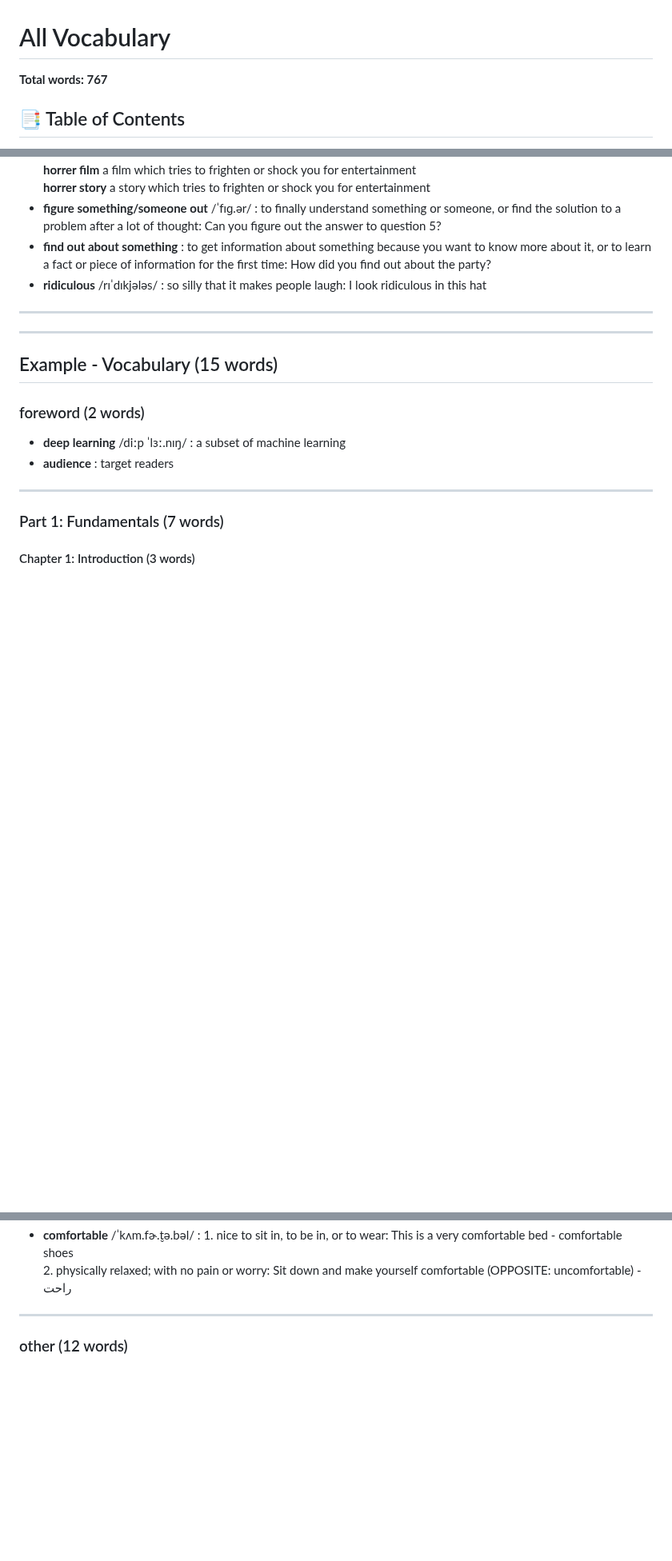
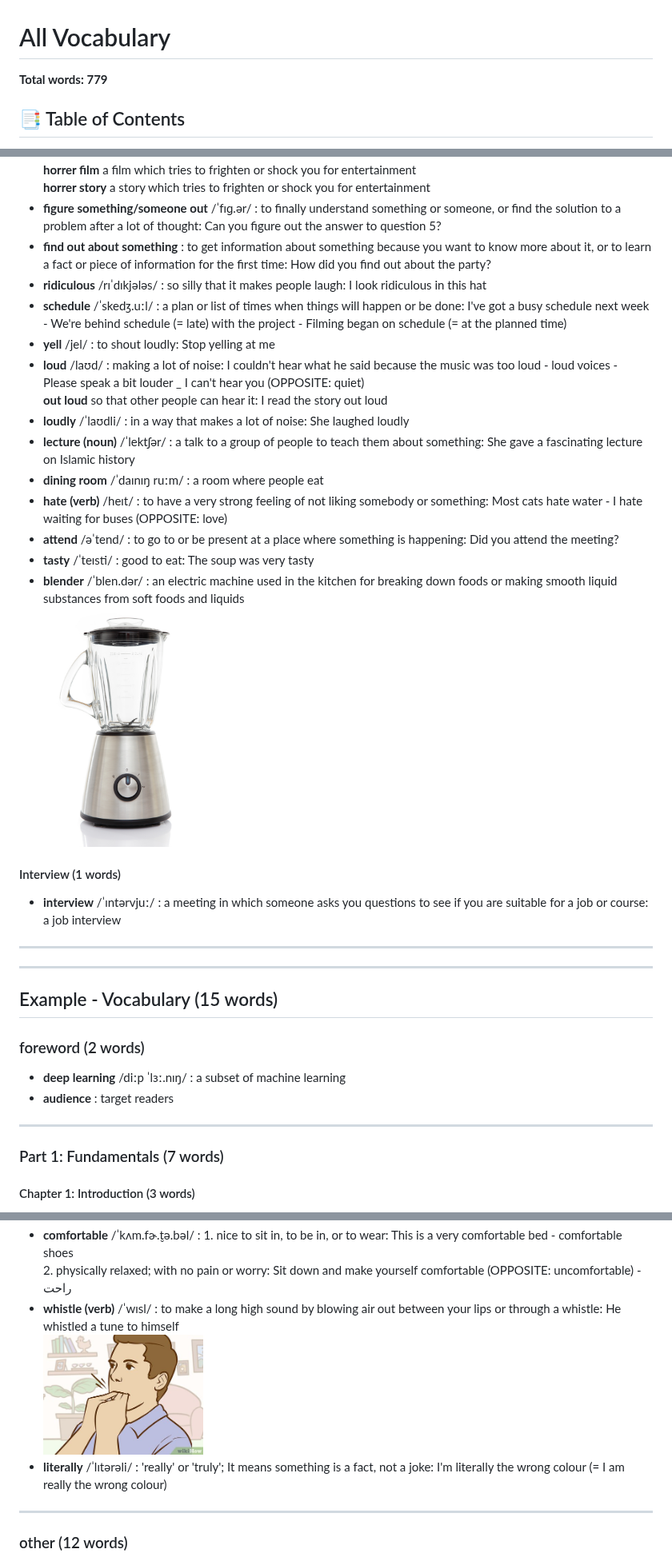
Before and after one commit to mahdi-marjani/learn-english, a Markdown page: vocabulary/all.md, 3 parts joined by grey strips. Shown at 80% size. Rendered like a GitHub page; pictures changed too: vocabulary/images/blender.jpg (added), vocabulary/images/whistle.jpg (added); blank space fills up the shorter version.

Commit message:
add new words

```diff
--- a/vocabulary/all.md
+++ b/vocabulary/all.md
@@ -1,6 +1,6 @@
 # All Vocabulary
 
-**Total words: 767**
+**Total words: 779**
 
 ## 📑 Table of Contents
 
@@ -804,6 +804,19 @@
 - **figure something/someone out** /ˈfɪɡ.ər/ : to finally understand something or someone, or find the solution to a problem after a lot of thought: Can you figure out the answer to question 5?
 - **find out about something** : to get information about something because you want to know more about it, or to learn a fact or piece of information for the first time: How did you find out about the party?
 - **ridiculous** /rɪˈdɪkjələs/ : so silly that it makes people laugh: I look ridiculous in this hat
+- **schedule**  /ˈskedʒ.uːl/ : a plan or list of times when things will happen or be done: I've got a busy schedule next week - We're behind schedule (= late) with the project - Filming began on schedule (= at the planned time)
+- **yell** /jel/ : to shout loudly: Stop yelling at me
+- **loud** /laʊd/ : making a lot of noise: I couldn't hear what he said because the music was too loud - loud voices - Please speak a bit louder _ I can't hear you (OPPOSITE: quiet) <br> **out loud** so that other people can hear it: I read the story out loud
+- **loudly** /ˈlaʊdli/ : in a way that makes a lot of noise: She laughed loudly
+- **lecture (noun)** /ˈlektʃər/ : a talk to a group of people to teach them about something: She gave a fascinating lecture on Islamic history
+- **dining room** /ˈdaɪnɪŋ ruːm/ : a room where people eat
+- **hate (verb)** /heɪt/ : to have a very strong feeling of not liking somebody or something: Most cats hate water - I hate waiting for buses (OPPOSITE: love)
+- **attend** /əˈtend/ : to go to or be present at a place where something is happening: Did you attend the meeting?
+- **tasty** /ˈteɪsti/ : good to eat: The soup was very tasty
+- **blender** /ˈblen.dər/ : an electric machine used in the kitchen for breaking down foods or making smooth liquid substances from soft foods and liquids <br> <img src='images/blender.jpg' alt='blender' width='200'>
+
+#### Interview (1 words)
+- **interview** /ˈɪntərvjuː/ : a meeting in which someone asks you questions to see if you are suitable for a job or course: a job interview
 ---
 
 ---
@@ -878,6 +891,8 @@
 - **clever** /ˈklevər/ : quick at learning and understanding things (SAME MEANING: intelligent): a clever student (OPPOSITE: stupid)
 - **crazy** /ˈkreɪzi/ : 1. stupid; not sensible: You must be crazy to ride a bike at night with no lights <br> 2. very angry: My mum will go crazy if I get home late <br> 3. if you are crazy about something or somebody, you like them very much: She's crazy about football - He's crazy about her (SAME MEANING: mad)
 - **comfortable** /ˈkʌm.fɚ.t̬ə.bəl/ : 1. nice to sit in, to be in, or to wear: This is a very comfortable bed - comfortable shoes <br> 2. physically relaxed; with no pain or worry: Sit down and make yourself comfortable (OPPOSITE: uncomfortable) - راحت
+- **whistle (verb)** /ˈwɪsl/ : to make a long high sound by blowing air out between your lips or through a whistle: He whistled a tune to himself <br> <img src='images/whistle.jpg' alt='whistle' width='200'>
+- **literally** /ˈlɪtərəli/ : 'really' or 'truly'; It means something is a fact, not a joke: I'm literally the wrong colour (= I am really the wrong colour)
 ---
 
 ### other (12 words)
```
Also changed, not shown: other parts of vocabulary/all.md (+11 -11 lines), vocabulary/duolingo.md (+19 -6 lines), vocabulary/general.md (+5 -3 lines), 2 other files.
